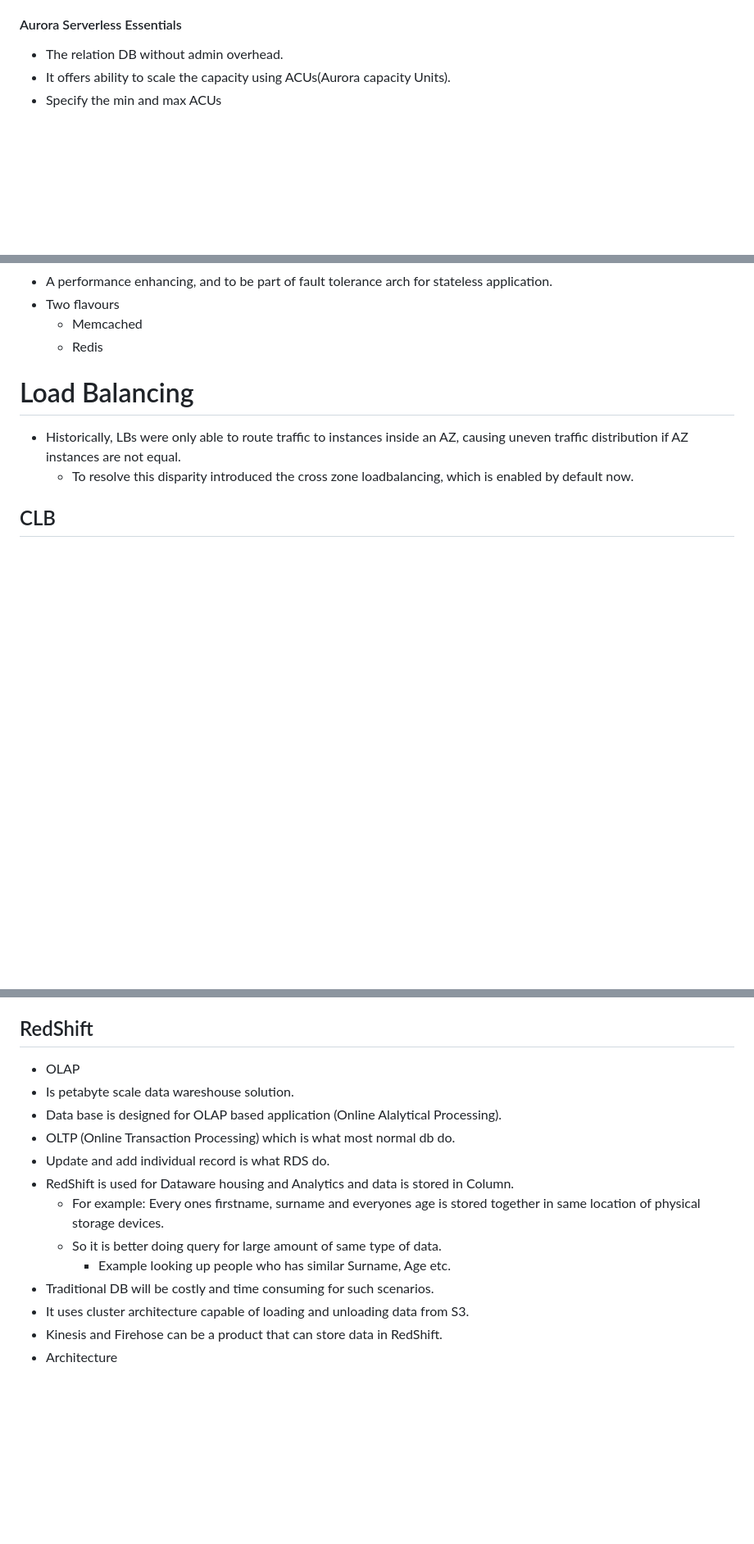
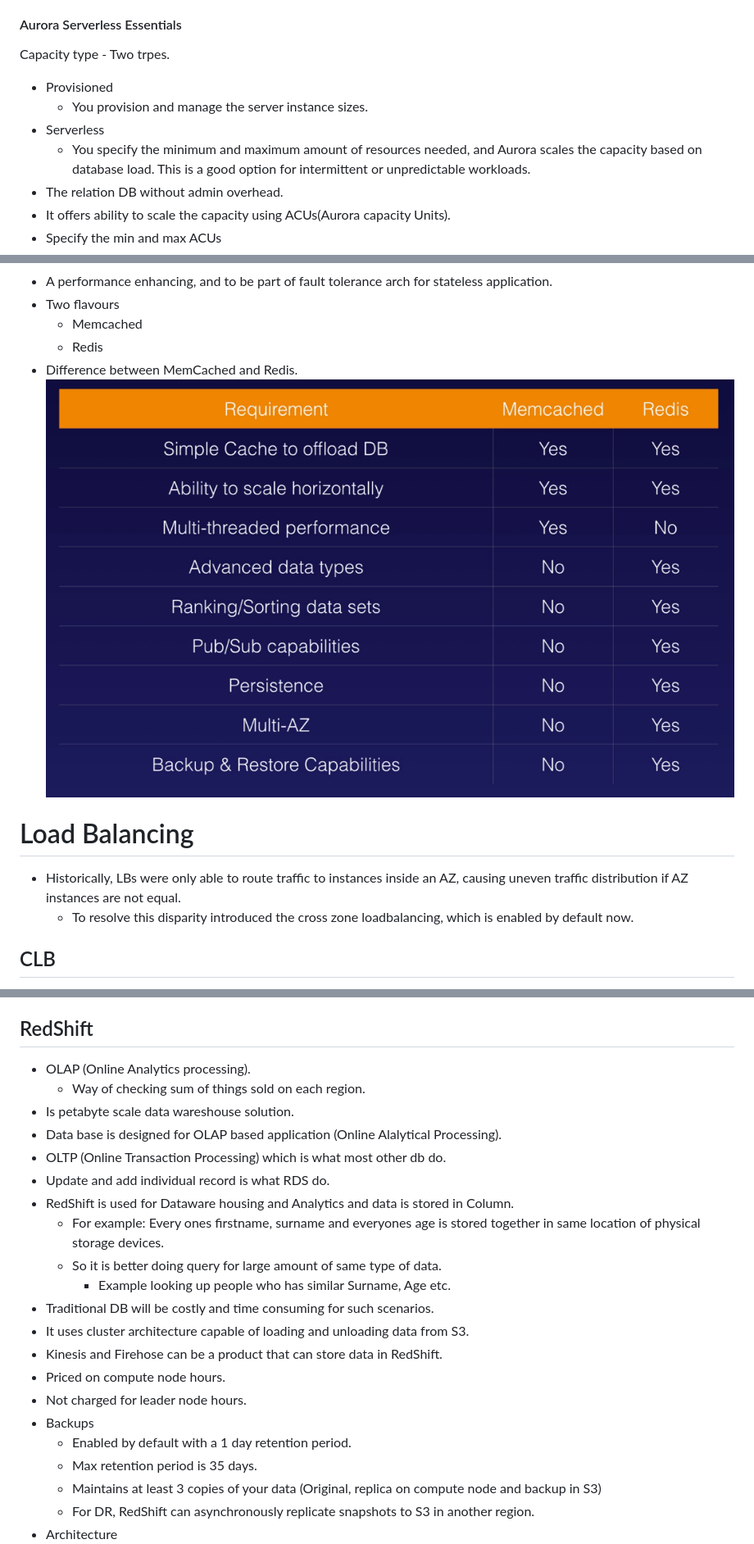
Before and after one commit to Kiranjith83/SA, a Markdown page: SA.md, 3 parts joined by grey strips. Shown: that part at 82% size. Drawn GitHub-style; pictures changed too: pic/elasticCachecompare.png (added); blank space fills up the shorter version.

Commit message:
sa learn

```diff
--- a/SA.md
+++ b/SA.md
@@ -1150,6 +1151,11 @@ chkconfig httpd on
   - The region info of the cluster will be noted as 'Global'.
 
 #### Aurora Serverless Essentials
+Capacity type - Two trpes.
+  - Provisioned
+    - You provision and manage the server instance sizes.
+  - Serverless
+    - You specify the minimum and maximum amount of resources needed, and Aurora scales the capacity based on database load. This is a good option for intermittent or unpredictable workloads.
 - The relation DB without admin overhead.
 - It offers ability to scale the capacity using ACUs(Aurora capacity Units).
 - Specify the min and max ACUs
@@ -1328,6 +1338,8 @@ chkconfig httpd on
 - Two flavours
   - Memcached
   - Redis
+- Difference between MemCached and Redis.
+![Alt text](/pic/elasticCachecompare.png?raw=true "Difference between memchached and redis")
 
 # Load Balancing
 - Historically, LBs were only able to route traffic to instances inside an AZ, causing uneven traffic distribution if AZ instances are not equal.
@@ -1965,10 +1977,11 @@ aws sqs delete-message --queue-url https://URL --receipt-handle "INSERTHANDLE"
   - Payload poll is 25KB of data.
 
 ## RedShift
-- OLAP
+- OLAP (Online Analytics processing).
+  - Way of checking sum of things sold on each region.
 - Is petabyte scale data wareshouse solution.
 - Data base is designed for OLAP based application (Online Alalytical Processing).
-- OLTP (Online Transaction Processing) which is what most normal db do.
+- OLTP (Online Transaction Processing) which is what most other db do.
 - Update and add individual record is what RDS do.
 - RedShift is used for Dataware housing and Analytics and data is stored in Column.
   - For example: Every ones firstname, surname and everyones age is stored together in same location of physical storage devices.
@@ -1977,6 +1990,13 @@ aws sqs delete-message --queue-url https://URL --receipt-handle "INSERTHANDLE"
 - Traditional DB will be costly and time consuming for such scenarios.
 - It uses cluster architecture capable of loading and unloading data from S3.
 - Kinesis and Firehose can be a product that can store data in RedShift.
+- Priced on compute node hours.
+ - Not charged for leader node hours.
+- Backups
+  - Enabled by default with a 1 day retention period.
+  - Max retention period is 35 days.
+  - Maintains at least 3 copies of your data (Original, replica on compute node and backup in S3)
+  - For DR, RedShift can asynchronously replicate snapshots to S3 in another region.
 - Architecture
 ![Alt text](/pic/redshift.png?raw=true "RedShift")
 - Leader node
```
Also changed, not shown: other parts of SA.md (+7 -2 lines).
